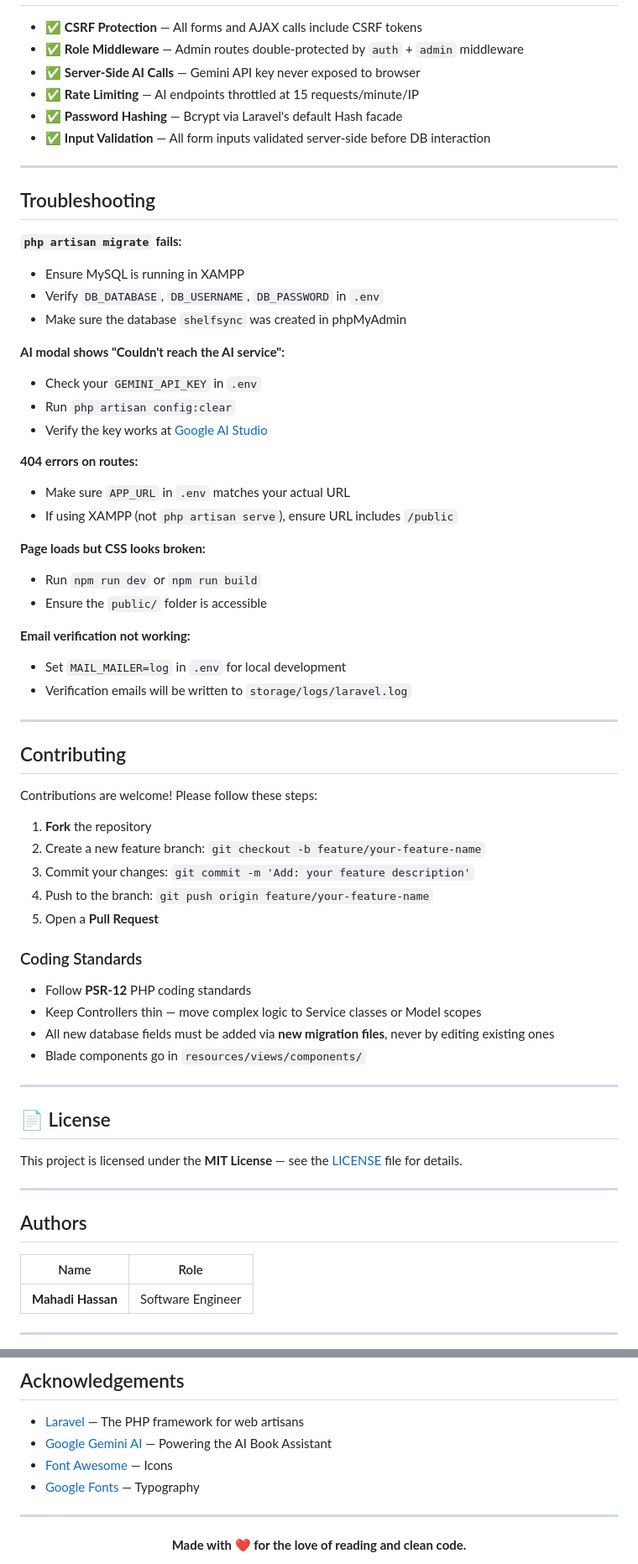
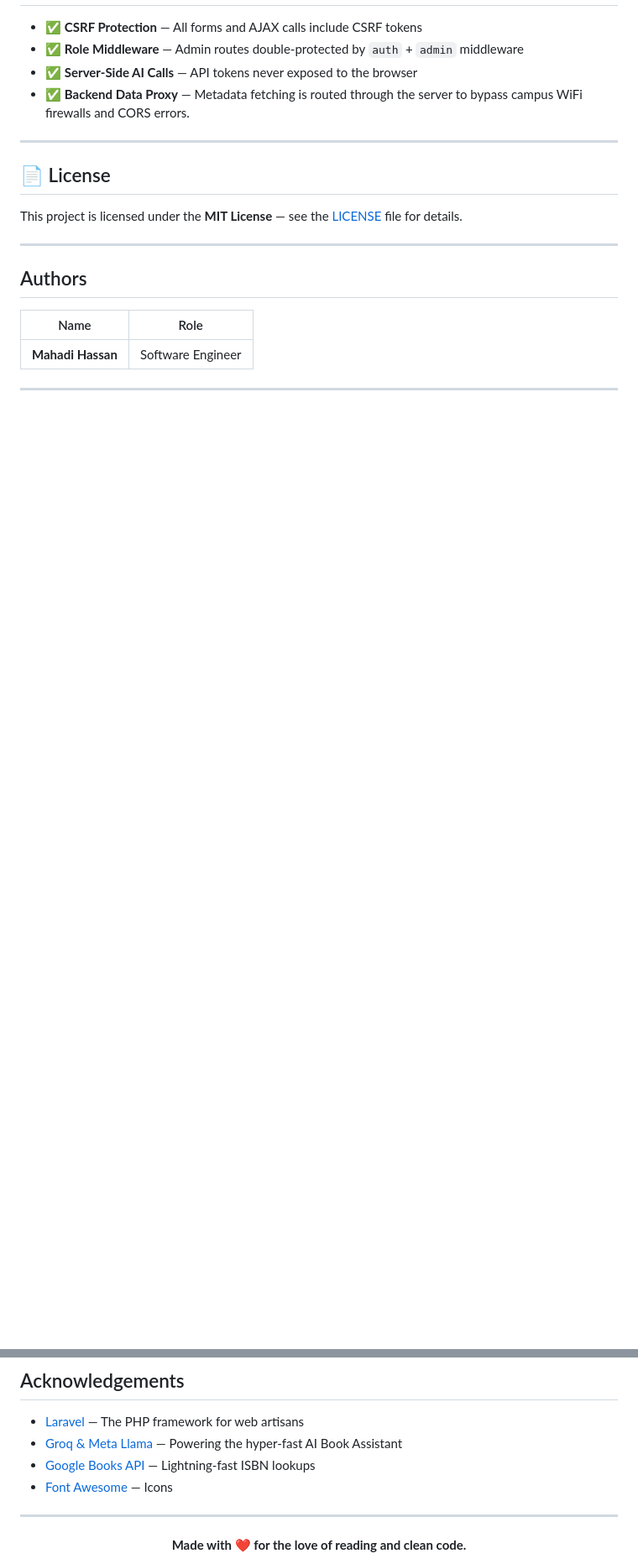
Before and after one commit to xaicat/ShelfSync, a Markdown page: README.md, 2 parts joined by grey strips. Shown at 84% size. GitHub-like rendering; blank space fills up the shorter version.

```diff
--- a/README.md
+++ b/README.md
@@ -420,54 +293,8 @@ shelfsync/
 
 - ✅ **CSRF Protection** — All forms and AJAX calls include CSRF tokens
 - ✅ **Role Middleware** — Admin routes double-protected by `auth` + `admin` middleware
-- ✅ **Server-Side AI Calls** — Gemini API key never exposed to browser
-- ✅ **Rate Limiting** — AI endpoints throttled at 15 requests/minute/IP
-- ✅ **Password Hashing** — Bcrypt via Laravel's default Hash facade
-- ✅ **Input Validation** — All form inputs validated server-side before DB interaction
-
----
-
-## Troubleshooting
-
-**`php artisan migrate` fails:**
-- Ensure MySQL is running in XAMPP
-- Verify `DB_DATABASE`, `DB_USERNAME`, `DB_PASSWORD` in `.env`
-- Make sure the database `shelfsync` was created in phpMyAdmin
-
-**AI modal shows "Couldn't reach the AI service":**
-- Check your `GEMINI_API_KEY` in `.env`
-- Run `php artisan config:clear`
-- Verify the key works at [Google AI Studio](https://aistudio.google.com/)
-
-**404 errors on routes:**
-- Make sure `APP_URL` in `.env` matches your actual URL
-- If using XAMPP (not `php artisan serve`), ensure URL includes `/public`
-
-**Page loads but CSS looks broken:**
-- Run `npm run dev` or `npm run build`
-- Ensure the `public/` folder is accessible
-
-**Email verification not working:**
-- Set `MAIL_MAILER=log` in `.env` for local development
-- Verification emails will be written to `storage/logs/laravel.log`
-
----
-
-## Contributing
-
-Contributions are welcome! Please follow these steps:
-
-1. **Fork** the repository
-2. Create a new feature branch: `git checkout -b feature/your-feature-name`
-3. Commit your changes: `git commit -m 'Add: your feature description'`
-4. Push to the branch: `git push origin feature/your-feature-name`
-5. Open a **Pull Request**
-
-### Coding Standards
-- Follow **PSR-12** PHP coding standards
-- Keep Controllers thin — move complex logic to Service classes or Model scopes
-- All new database fields must be added via **new migration files**, never by editing existing ones
-- Blade components go in `resources/views/components/`
+- ✅ **Server-Side AI Calls** — API tokens never exposed to the browser
+- ✅ **Backend Data Proxy** — Metadata fetching is routed through the server to bypass campus WiFi firewalls and CORS errors.
 
 ---
 
@@ -488,9 +315,9 @@ This project is licensed under the **MIT License** — see the [LICENSE](LICENSE
 ## Acknowledgements
 
 - [Laravel](https://laravel.com/) — The PHP framework for web artisans
-- [Google Gemini AI](https://ai.google.dev/) — Powering the AI Book Assistant
+- [Groq & Meta Llama](https://groq.com) — Powering the hyper-fast AI Book Assistant
+- [Google Books API](https://developers.google.com/books) — Lightning-fast ISBN lookups
 - [Font Awesome](https://fontawesome.com/) — Icons
-- [Google Fonts](https://fonts.google.com/) — Typography
 
 ---
 
```
Also changed, not shown: other parts of README.md (+26 -153 lines).
